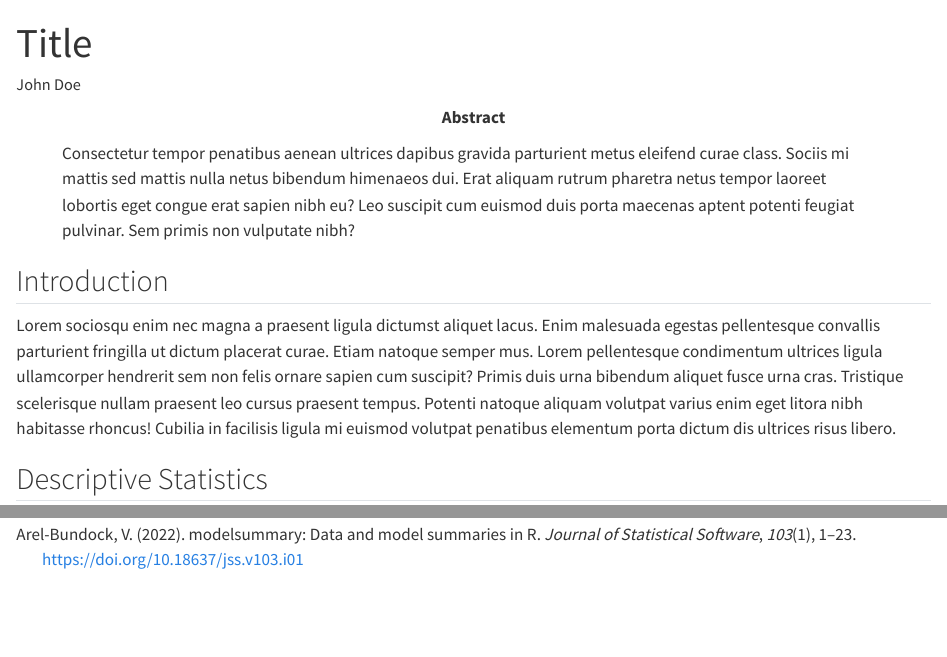
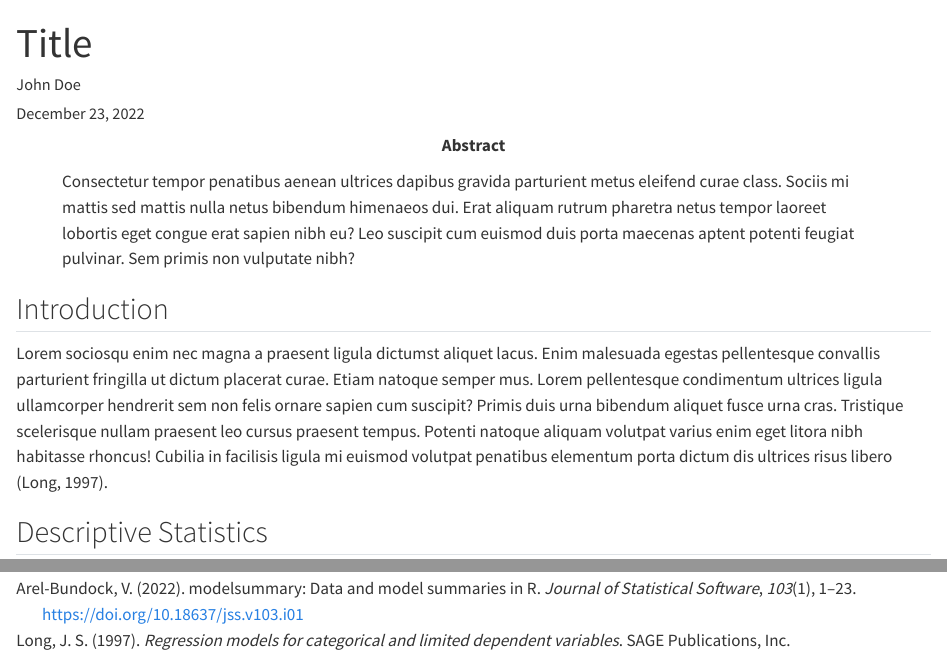
Before and after one commit to tegedik/quarto_doc_temp, a Quarto document (template.qmd): the page in a window 1100 px wide, from its top, and a second part further down, joined at a grey line. Rendered offline with R 4.5, knitr and Pandoc in place of Quarto, with nearby package versions; drawn as R Markdown's standard HTML page in place of the format the file asks for; some code elsewhere in the file could not run offline.

Commit message:
Template updated

````diff
--- a/references.bib
+++ b/references.bib
@@ -9,3 +9,12 @@
     pages = {1--23},
     doi = {10.18637/jss.v103.i01},
   }
+
+@book{long1997,
+	title = {Regression Models for Categorical and Limited Dependent Variables},
+	author = {Long, J. Scott},
+	year = {1997},
+	date = {1997},
+	publisher = {SAGE Publications, Inc.},
+	address = {Thousand Oaks London New Delhi}
+}
--- a/template.qmd
+++ b/template.qmd
@@ -3,6 +3,8 @@ title: |
   Title
 author:
   - name: John Doe
+date: December 23, 2022
+date-format: long
 abstract: |
   Consectetur tempor penatibus aenean ultrices dapibus gravida parturient metus eleifend curae class. Sociis mi mattis sed mattis nulla netus bibendum himenaeos dui. Erat aliquam rutrum pharetra netus tempor laoreet lobortis eget congue erat sapien nibh eu? Leo suscipit cum euismod duis porta maecenas aptent potenti feugiat pulvinar. Sem primis non vulputate nibh?
 format:
@@ -21,7 +24,7 @@ nocite: |
 
 ## Introduction
 
-Lorem sociosqu enim nec magna a praesent ligula dictumst aliquet lacus. Enim malesuada egestas pellentesque convallis parturient fringilla ut dictum placerat curae. Etiam natoque semper mus.                                                                                                            Lorem pellentesque condimentum ultrices ligula ullamcorper hendrerit sem non felis ornare sapien cum suscipit? Primis duis urna bibendum aliquet fusce urna cras. Tristique scelerisque nullam praesent leo cursus praesent tempus. Potenti natoque aliquam volutpat varius enim eget litora nibh habitasse rhoncus! Cubilia in facilisis ligula mi euismod volutpat penatibus elementum porta dictum dis ultrices risus libero.
+Lorem sociosqu enim nec magna a praesent ligula dictumst aliquet lacus. Enim malesuada egestas pellentesque convallis parturient fringilla ut dictum placerat curae. Etiam natoque semper mus. Lorem pellentesque condimentum ultrices ligula ullamcorper hendrerit sem non felis ornare sapien cum suscipit? Primis duis urna bibendum aliquet fusce urna cras. Tristique scelerisque nullam praesent leo cursus praesent tempus. Potenti natoque aliquam volutpat varius enim eget litora nibh habitasse rhoncus! Cubilia in facilisis ligula mi euismod volutpat penatibus elementum porta dictum dis ultrices risus libero [@long1997].
 
 ```{r}
 #| echo: false
````
Also changed, not shown: template.qmd (3 more changed lines), 1 other file.
